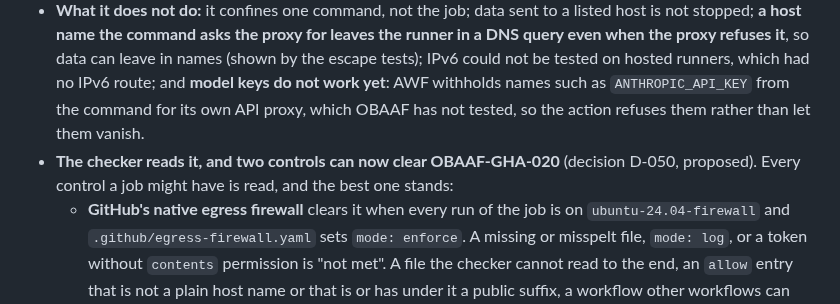
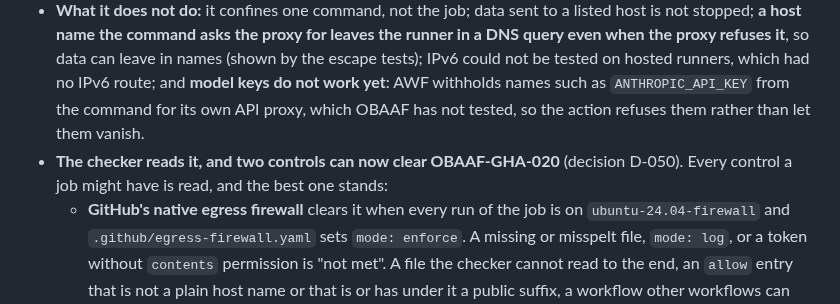
Before and after one commit to Obaaf/OBAAF, a Markdown page: CHANGELOG.md, the part around the change. Rendered like a GitHub page.

```diff
--- a/CHANGELOG.md
+++ b/CHANGELOG.md
@@ -140,7 +140,7 @@ The first adopter had OBAAF-GHA-020, "agent job without an egress restriction",
 - **New action [`actions/egress`](actions/egress/action.yml)** runs one command with its network limited to a list of host names, on GitHub-hosted Linux runners. It runs the command under GitHub's Agent Workflow Firewall v0.29.13 (binary pinned by SHA-256, images by digest), with no `sudo`, none of the runner's environment except the variables you name, and writes limited to a scratch copy of the workspace, its own home and its own `TMPDIR`; what AWF itself lets the command write is deleted after the run, or the step fails. A probe inside the sandbox must fail to get out before the command starts. Names the proxy refused are listed in the job summary. See [docs/egress-control.md](docs/egress-control.md) for how to use it and exactly what it blocks and does not.
 - **Escape tests** in `.github/workflows/egress-escape-tests.yml` try 22 ways out (unlisted hosts, addresses, other resolvers, DNS over HTTPS, raw sockets, a TLS handshake with no name, child and background processes, `sudo`, the Docker socket) and the ways a command could leave something for a later step. Each is tried outside the sandbox first, and the verdict comes from a packet capture on the runner's external interface. They run on every change to the action and weekly.
 - **What it does not do:** it confines one command, not the job; data sent to a listed host is not stopped; **a host name the command asks the proxy for leaves the runner in a DNS query even when the proxy refuses it**, so data can leave in names (shown by the escape tests); IPv6 could not be tested on hosted runners, which had no IPv6 route; and **model keys do not work yet**: AWF withholds names such as `ANTHROPIC_API_KEY` from the command for its own API proxy, which OBAAF has not tested, so the action refuses them rather than let them vanish.
-- **The checker reads it, and two controls can now clear OBAAF-GHA-020** (decision D-050, proposed). Every control a job might have is read, and the best one stands:
+- **The checker reads it, and two controls can now clear OBAAF-GHA-020** (decision D-050). Every control a job might have is read, and the best one stands:
   - **GitHub's native egress firewall** clears it when every run of the job is on `ubuntu-24.04-firewall` and `.github/egress-firewall.yaml` sets `mode: enforce`. A missing or misspelt file, `mode: log`, or a token without `contents` permission is "not met". A file the checker cannot read to the end, an `allow` entry that is not a plain host name or that is or has under it a public suffix, a workflow other workflows can call, or a job on labels the checker cannot name is "cannot tell". The policy file is read only when a repository is checked.
   - **OBAAF's egress action** clears it at a commit OBAAF lists as released, with a written allow-list that has no public suffix at or under any name (the [public suffix list](https://publicsuffix.org/) now ships in `src/obaaf/data/`, under its own licence, MPL-2.0), on GitHub-hosted `ubuntu-24.04`, with the agent as its command and no step but `actions/upload-artifact` after it or beside it. **No commit is listed yet, so today the action is "cannot tell".** Where the agent runs is read from where credentials go: a secret or `github.token` given in the workflow to another step or to the job's or workflow's `env`, `id-token: write`, a token with the `models` permission, or an agent the checker recognises in another step is "not met"; undeclared token permissions, or no credential anywhere and no agent recognised inside the action, is "cannot tell". `actions/cache` with the output or `/tmp` is "not met"; an earlier step that names `/tmp`, uses `&` as an operator, or mentions a container engine, a terminal multiplexer or a detaching command (`nohup`, `at` and others) is "cannot tell"; a process started another way is not read. A job whose only agent command is inside the action's `run` input is now an agent job.
   - **Harden-Runner is "cannot tell" at best**, because whether the repository is one its tier covers is not in the workflow. It is "not met" at a listed commit before v2.16.0, with `sudo` or containers left to the job (`disable-sudo-and-containers` not `true`), or in a container on a GitHub-hosted runner, a new case, `weak-monitor`. Its version is read from a list of its release commits that OBAAF ships, never from a tag or a comment, so a tag is "cannot tell" whatever it says.
```
Also changed, not shown: DECISIONS.md (+6 -6 lines).
